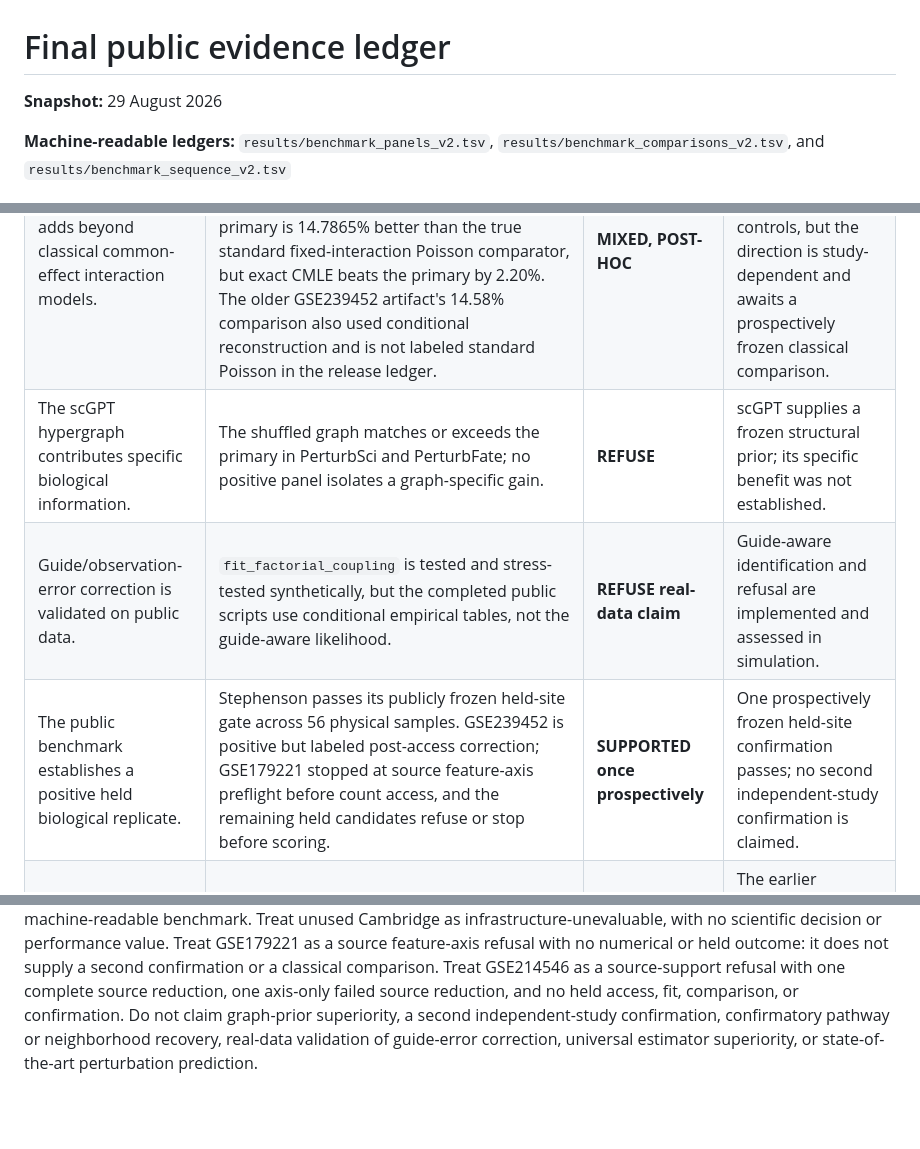
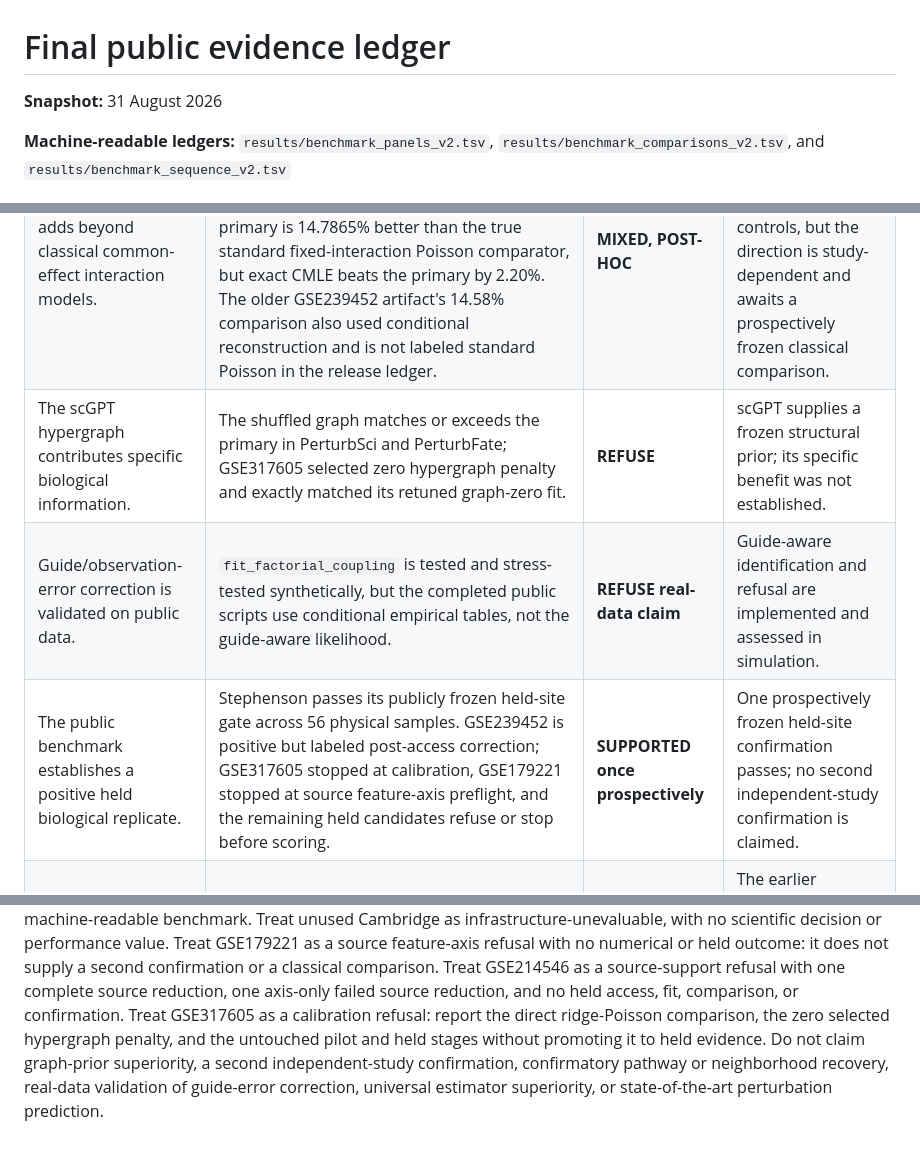
Before and after one commit to sushaan-k/coupling-fields-benchmark, a Markdown page: FINAL_PUBLIC_EVIDENCE_LEDGER.md, 3 parts joined by grey strips. Rendered like a GitHub page; blank space fills up the shorter version.

```diff
--- a/FINAL_PUBLIC_EVIDENCE_LEDGER.md
+++ b/FINAL_PUBLIC_EVIDENCE_LEDGER.md
@@ -1,6 +1,6 @@
 # Final public evidence ledger
 
-**Snapshot:** 29 August 2026
+**Snapshot:** 31 August 2026
 
 **Machine-readable ledgers:** `results/benchmark_panels_v2.tsv`,
 `results/benchmark_comparisons_v2.tsv`, and
@@ -131,9 +141,9 @@ and sequence ledgers because they contain no performance estimate.
 | Treatment-specific lineage fields reproduce biologically. | All three ReSisTrace lineage-bootstrap cosine intervals include zero; only two cultures are deposited. | **REFUSE** | No treatment-minus-control field met the replication criterion. |
 | The structured primary improves matched baselines. | Stephenson passes its frozen residual and destroyed-link comparisons. GSE239452 passes only as a post-access correction. The historical panels and GSE314416 do not pass; BMMC and COMBAT gains are adaptive development summaries. | **SUPPORTED in one prospective held-site panel** | The hierarchical exact-conditional transfer improved the selected residual in the frozen Stephenson confirmation; general superiority is not established. |
 | Hierarchical transfer adds beyond classical common-effect interaction models. | In post-hoc audits, Stephenson improves on exact common-effect CMLE by 6.18% and on pooled-table log odds with conditional reconstruction by 3.39%. In GSE239452, the primary is 14.7865% better than the true standard fixed-interaction Poisson comparator, but exact CMLE beats the primary by 2.20%. The older GSE239452 artifact's 14.58% comparison also used conditional reconstruction and is not labeled standard Poisson in the release ledger. | **MIXED, POST-HOC** | The donor-varying transfer can outperform common-effect controls, but the direction is study-dependent and awaits a prospectively frozen classical comparison. |
-| The scGPT hypergraph contributes specific biological information. | The shuffled graph matches or exceeds the primary in PerturbSci and PerturbFate; no positive panel isolates a graph-specific gain. | **REFUSE** | scGPT supplies a frozen structural prior; its specific benefit was not established. |
+| The scGPT hypergraph contributes specific biological information. | The shuffled graph matches or exceeds the primary in PerturbSci and PerturbFate; GSE317605 selected zero hypergraph penalty and exactly matched its retuned graph-zero fit. | **REFUSE** | scGPT supplies a frozen structural prior; its specific benefit was not established. |
 | Guide/observation-error correction is validated on public data. | `fit_factorial_coupling` is tested and stress-tested synthetically, but the completed public scripts use conditional empirical tables, not the guide-aware likelihood. | **REFUSE real-data claim** | Guide-aware identification and refusal are implemented and assessed in simulation. |
-| The public benchmark establishes a positive held biological replicate. | Stephenson passes its publicly frozen held-site gate across 56 physical samples. GSE239452 is positive but labeled post-access correction; GSE179221 stopped at source feature-axis preflight before count access, and the remaining held candidates refuse or stop before scoring. | **SUPPORTED once prospectively** | One prospectively frozen held-site confirmation passes; no second independent-study confirmation is claimed. |
+| The public benchmark establishes a positive held biological replicate. | Stephenson passes its publicly frozen held-site gate across 56 physical samples. GSE239452 is positive but labeled post-access correction; GSE317605 stopped at calibration, GSE179221 stopped at source feature-axis preflight, and the remaining held candidates refuse or stop before scoring. | **SUPPORTED once prospectively** | One prospectively frozen held-site confirmation passes; no second independent-study confirmation is claimed. |
 | Corrected pathway/complex recovery validates the primary. | The strict PerturbSci rerun required high field norm in every held truth and prediction and exclusion under matched destroyed links. It selected no target; no Reactome or CORUM module could pass. | **REFUSE as confirmatory biology** | The earlier averaged-unit enrichments are exploratory; the strict replicated module analysis was negative. |
 | Predicted local neighborhoods recover biological relations. | Mean top-5 neighbor recovery was 0.064 [0.050, 0.079] versus 0.051 [0.041, 0.063] after link destruction; the difference interval included zero and the random-label permutation p-value was 0.283. Reactome edge enrichment refused. CORUM was nominal against random, p=0.0269, but not significant after family correction, q=0.0538. | **REFUSE** | No corrected local-neighborhood claim survives the predeclared controls. |
 | The method is state of the art for perturbation prediction. | No completed comparison establishes this, and the task is association-field reproducibility rather than standard unseen-perturbation response prediction. | **REFUSE** | Do not make a state-of-the-art or direct-superiority claim. |
@@ -373,6 +398,9 @@ outcome: it does not supply a second confirmation or a classical comparison.
 Treat GSE214546 as a source-support refusal with one complete source reduction,
 one axis-only failed source reduction, and no held access, fit, comparison, or
 confirmation.
+Treat GSE317605 as a calibration refusal: report the direct ridge-Poisson
+comparison, the zero selected hypergraph penalty, and the untouched pilot and
+held stages without promoting it to held evidence.
 Do not claim graph-prior superiority, a second independent-study confirmation,
 confirmatory pathway or neighborhood recovery, real-data validation of
 guide-error correction, universal estimator superiority, or state-of-the-art
```
Also changed, not shown: other parts of FINAL_PUBLIC_EVIDENCE_LEDGER.md (+27 -2 lines).
